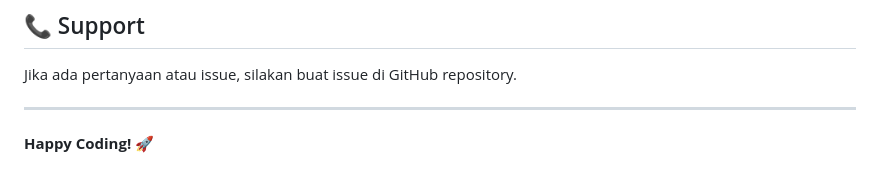
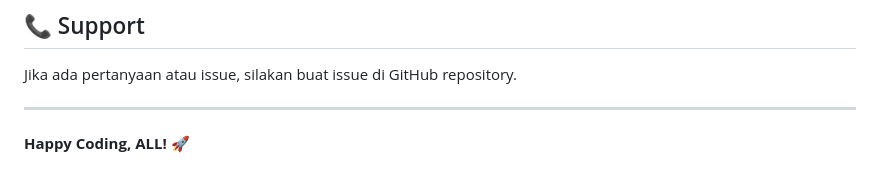
Before and after one commit to Bangber0205/Projek_web2, a Markdown page: README.md, the part around the change. Drawn GitHub-style.

Commit message:
THANK YOU ALL TEAM AND 2025

```diff
--- a/README.md
+++ b/README.md
@@ -407,4 +407,4 @@ Jika ada pertanyaan atau issue, silakan buat issue di GitHub repository.
 
 ---
 
-**Happy Coding! 🚀**
+**Happy Coding, ALL! 🚀**
```
